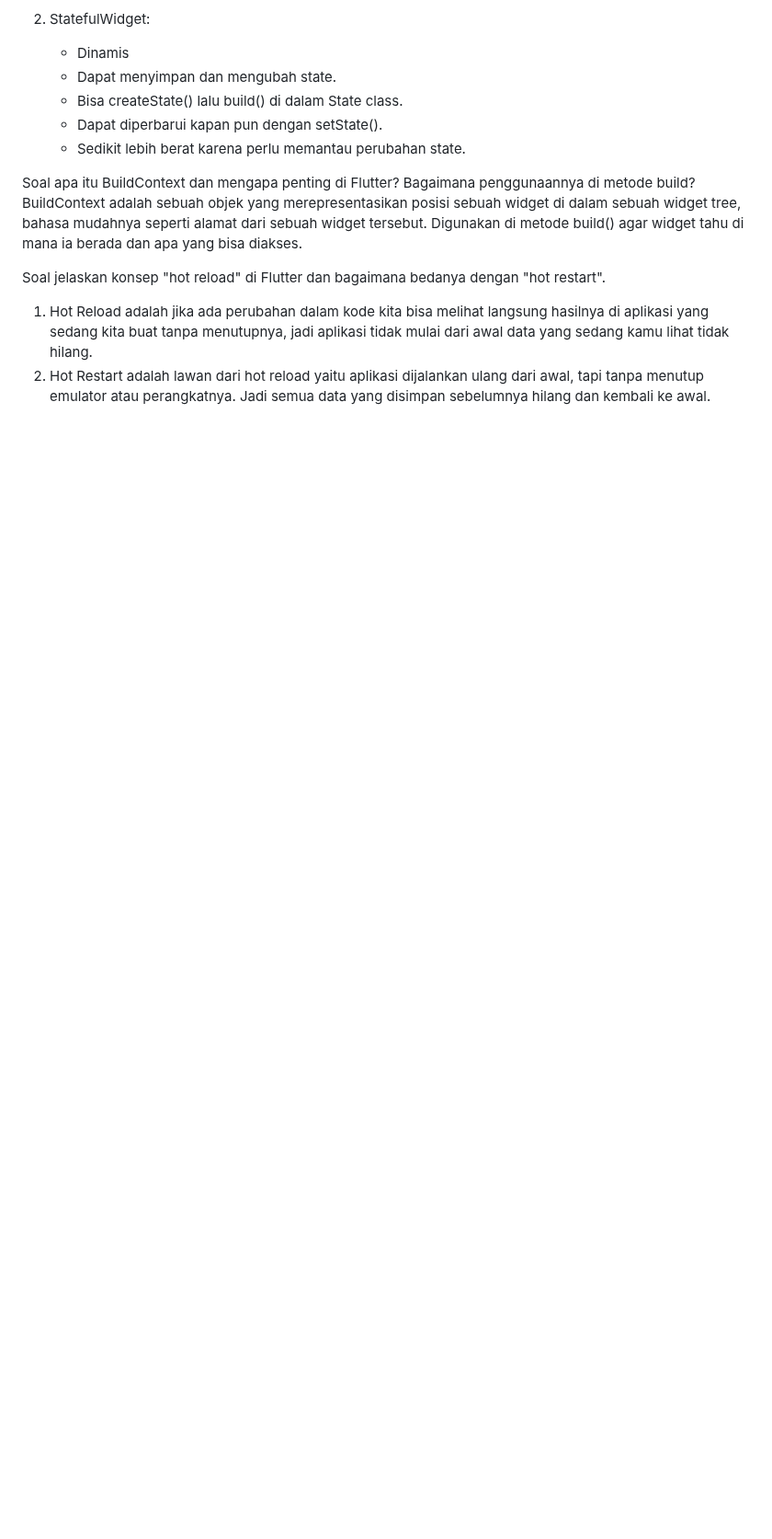
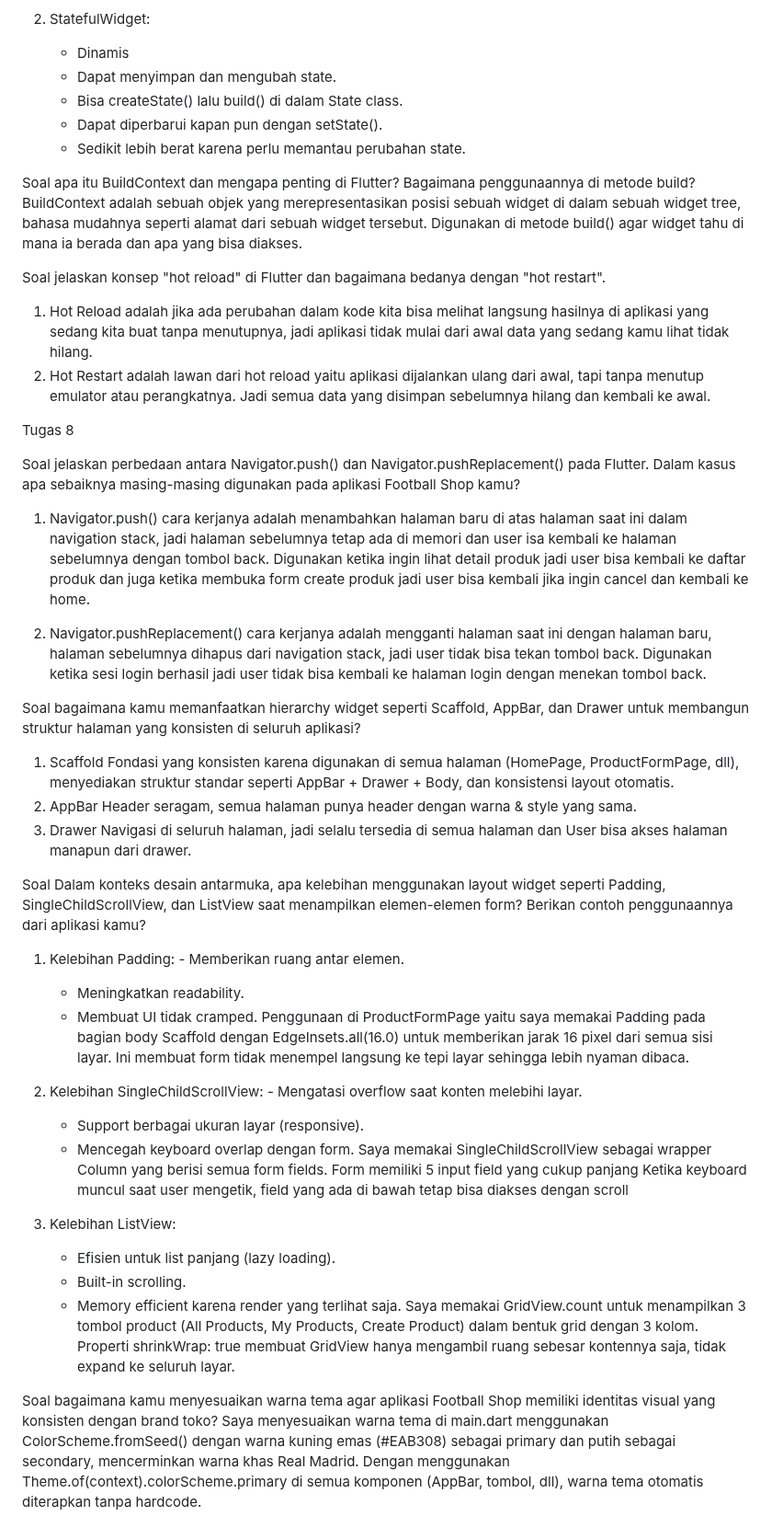
Before and after one commit to nathanslh/madrid-store-mobile, a Markdown page: README.md, the part around the change. Shown at 92% size. Rendered like a GitHub page; blank space fills up the shorter version.

Commit message:
tugas 8 selesai

```diff
--- a/README.md
+++ b/README.md
@@ -64,3 +64,47 @@ Soal jelaskan konsep "hot reload" di Flutter dan bagaimana bedanya dengan "hot r
   1. Hot Reload adalah jika ada perubahan dalam kode kita bisa melihat langsung hasilnya di aplikasi yang sedang kita buat tanpa menutupnya, jadi aplikasi tidak mulai dari awal
      data yang sedang kamu lihat tidak hilang.
   2. Hot Restart adalah lawan dari hot reload yaitu aplikasi dijalankan ulang dari awal, tapi tanpa menutup emulator atau perangkatnya. Jadi semua data yang disimpan sebelumnya hilang dan kembali ke awal.
+
+
+Tugas 8
+
+Soal jelaskan perbedaan antara Navigator.push() dan Navigator.pushReplacement() pada Flutter. Dalam kasus apa sebaiknya masing-masing digunakan pada aplikasi Football Shop kamu?
+  1. Navigator.push() cara kerjanya adalah menambahkan halaman baru di atas halaman saat ini dalam navigation stack, jadi halaman sebelumnya tetap ada di memori dan user isa kembali ke halaman sebelumnya
+     dengan tombol back. Digunakan ketika ingin lihat detail produk jadi user bisa kembali ke daftar produk dan juga ketika membuka form create produk jadi user bisa kembali jika ingin cancel dan kembali ke home.
+
+  2. Navigator.pushReplacement() cara kerjanya adalah mengganti halaman saat ini dengan halaman baru, halaman sebelumnya dihapus dari navigation stack, jadi user tidak bisa tekan tombol back. Digunakan ketika
+     sesi login berhasil jadi user tidak bisa kembali ke halaman login dengan menekan tombol back.
+
+Soal bagaimana kamu memanfaatkan hierarchy widget seperti Scaffold, AppBar, dan Drawer untuk membangun struktur halaman yang konsisten di seluruh aplikasi?
+  1. Scaffold
+       Fondasi yang konsisten karena digunakan di semua halaman (HomePage, ProductFormPage, dll), menyediakan struktur standar seperti AppBar + Drawer + Body, dan konsistensi layout otomatis.
+  2. AppBar
+     Header seragam, semua halaman punya header dengan warna & style yang sama.
+  3. Drawer
+     Navigasi di seluruh halaman, jadi selalu tersedia di semua halaman dan User bisa akses halaman manapun dari drawer.
+
+Soal Dalam konteks desain antarmuka, apa kelebihan menggunakan layout widget seperti Padding, SingleChildScrollView, dan ListView saat menampilkan elemen-elemen form? Berikan contoh penggunaannya dari aplikasi kamu?
+  1. Kelebihan Padding:
+    - Memberikan ruang antar elemen.
+     - Meningkatkan readability.
+     - Membuat UI tidak cramped.
+  Penggunaan di ProductFormPage yaitu saya memakai Padding pada bagian body Scaffold dengan EdgeInsets.all(16.0) untuk memberikan jarak 16 pixel dari semua sisi layar. Ini membuat form tidak menempel langsung ke
+  tepi layar sehingga lebih nyaman dibaca.
+
+  2. Kelebihan SingleChildScrollView:
+    - Mengatasi overflow saat konten melebihi layar.
+     - Support berbagai ukuran layar (responsive).
+     - Mencegah keyboard overlap dengan form.
+  Saya memakai SingleChildScrollView sebagai wrapper Column yang berisi semua form fields. Form memiliki 5 input field yang cukup panjang Ketika keyboard muncul saat user mengetik, field yang ada di bawah tetap
+  bisa diakses dengan scroll
+
+  3. Kelebihan ListView:
+     - Efisien untuk list panjang (lazy loading).
+     - Built-in scrolling.
+     -  Memory efficient karena render yang terlihat saja.
+  Saya memakai GridView.count untuk menampilkan 3 tombol product (All Products, My Products, Create Product) dalam bentuk grid dengan 3 kolom. Properti shrinkWrap: true membuat GridView hanya mengambil ruang
+  sebesar kontennya saja, tidak expand ke seluruh layar.
+
+Soal bagaimana kamu menyesuaikan warna tema agar aplikasi Football Shop memiliki identitas visual yang konsisten dengan brand toko?
+  Saya menyesuaikan warna tema di main.dart menggunakan ColorScheme.fromSeed() dengan warna kuning emas (#EAB308) sebagai primary dan putih sebagai secondary, mencerminkan warna khas Real Madrid. Dengan
+  menggunakan Theme.of(context).colorScheme.primary di semua komponen (AppBar, tombol, dll), warna tema otomatis diterapkan tanpa hardcode.
```
